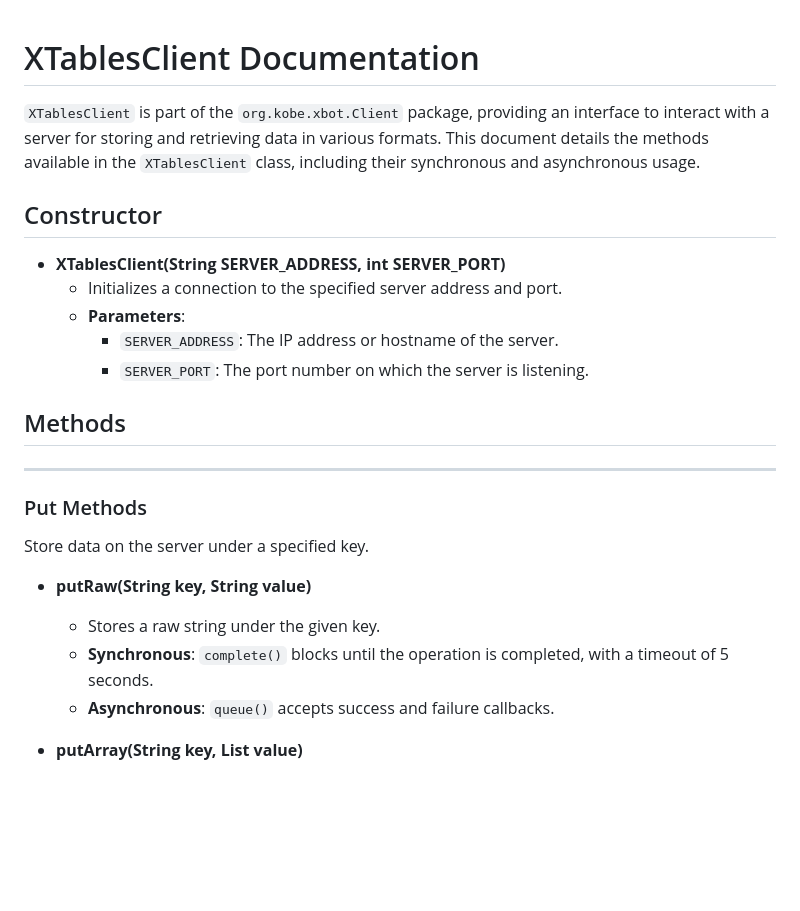
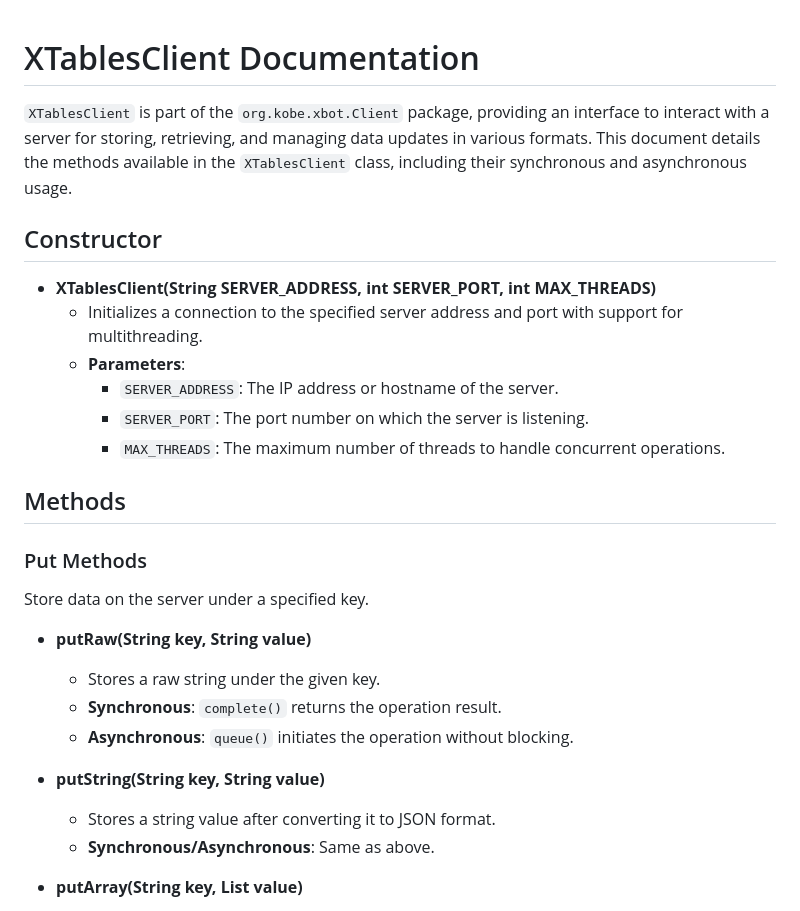
Before and after one commit to Kobeeeef/XTABLES, a Markdown page: README.md, the part around the change printed below. Drawn GitHub-style; blank space fills up the shorter version.

```diff
--- a/README.md
+++ b/README.md
@@ -1,28 +1,29 @@
-
-
 # XTablesClient Documentation
 
-`XTablesClient` is part of the `org.kobe.xbot.Client` package, providing an interface to interact with a server for storing and retrieving data in various formats. This document details the methods available in the `XTablesClient` class, including their synchronous and asynchronous usage.
+`XTablesClient` is part of the `org.kobe.xbot.Client` package, providing an interface to interact with a server for storing, retrieving, and managing data updates in various formats. This document details the methods available in the `XTablesClient` class, including their synchronous and asynchronous usage.
 
 ## Constructor
 
-- **XTablesClient(String SERVER_ADDRESS, int SERVER_PORT)**
-  - Initializes a connection to the specified server address and port.
+- **XTablesClient(String SERVER_ADDRESS, int SERVER_PORT, int MAX_THREADS)**
+  - Initializes a connection to the specified server address and port with support for multithreading.
   - **Parameters**:
     - `SERVER_ADDRESS`: The IP address or hostname of the server.
     - `SERVER_PORT`: The port number on which the server is listening.
+    - `MAX_THREADS`: The maximum number of threads to handle concurrent operations.
 
 ## Methods
-
----
 
 ### Put Methods
 Store data on the server under a specified key.
 
 - **putRaw(String key, String value)**
   - Stores a raw string under the given key.
-  - **Synchronous**: `complete()` blocks until the operation is completed, with a timeout of 5 seconds.
-  - **Asynchronous**: `queue()` accepts success and failure callbacks.
+  - **Synchronous**: `complete()` returns the operation result.
+  - **Asynchronous**: `queue()` initiates the operation without blocking.
+
+- **putString(String key, String value)**
+  - Stores a string value after converting it to JSON format.
+  - **Synchronous/Asynchronous**: Same as above.
 
 - **putArray(String key, List<T> value)**
   - Stores an array under the given key, serialized to JSON format.
```
Also changed, not shown: other parts of README.md (+13 -14 lines).
